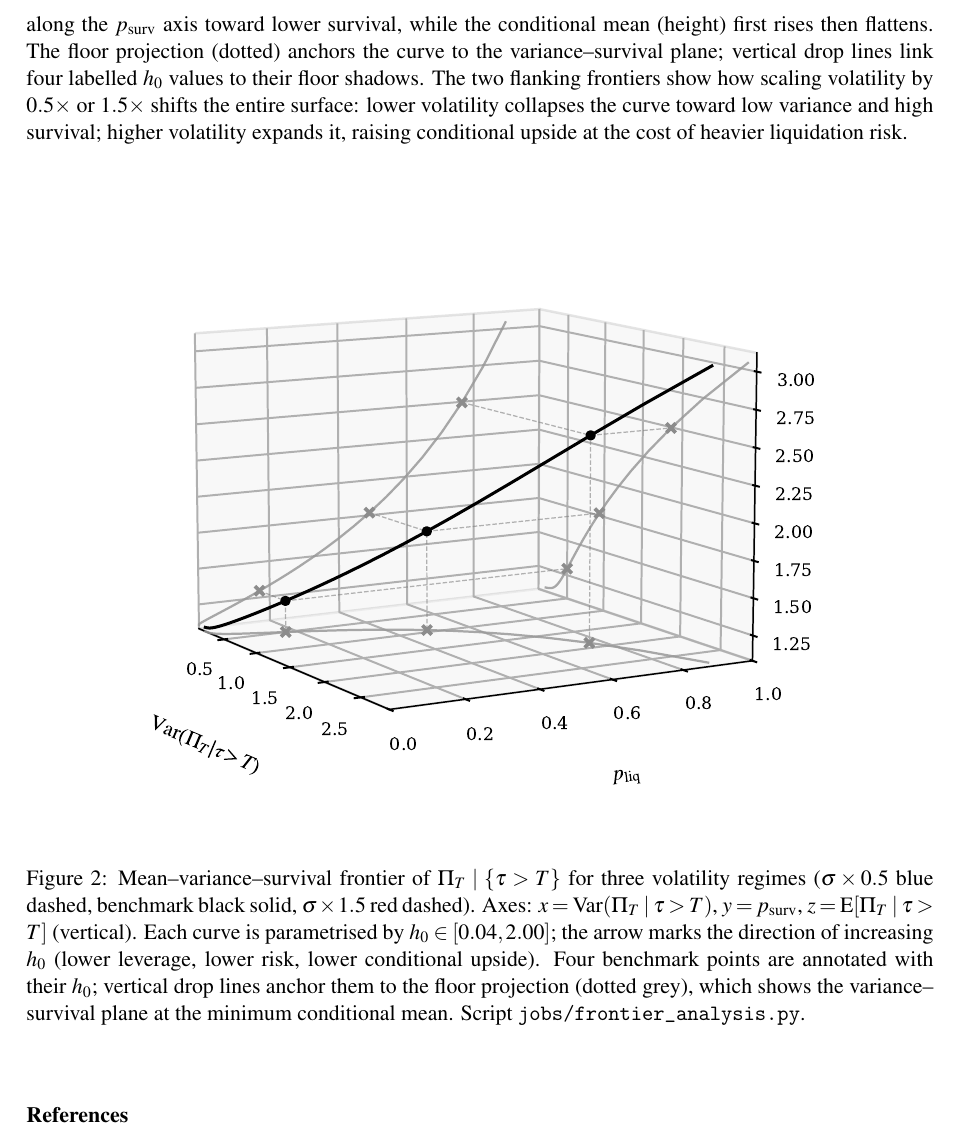
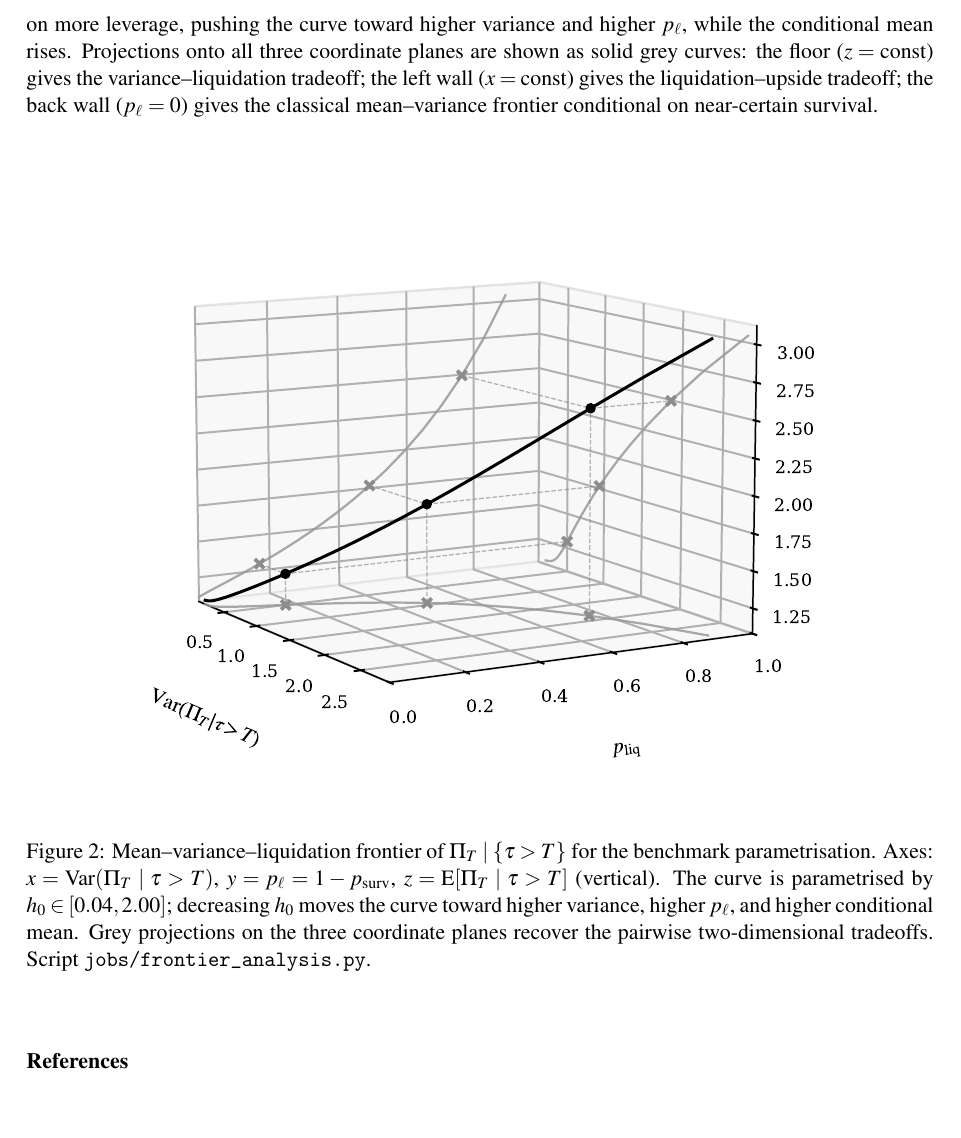
Before and after one commit to francisliu2/Defi_interestRate, a LaTeX paper (latex/optimal_long_short.tex): part of page 21 of 23, cut at the place of the change, the shorter picture padded with empty space. Compiled offline with pdfLaTeX.

Commit message:
update latex

```diff
--- a/latex/optimal_long_short.tex
+++ b/latex/optimal_long_short.tex
@@ -1494,7 +1490,0 @@ Each curve is parametrised by $h_0\in[0.04,2.00]$: as $h_0$ falls, conditional v
-rises and the curve moves forward along the $p_{\mathrm{surv}}$ axis toward lower survival,
-while the conditional mean (height) first rises then flattens.
-The floor projection (dotted) anchors the curve to the variance--survival plane;
-vertical drop lines link four labelled $h_0$ values to their floor shadows.
-The two flanking frontiers show how scaling volatility by $0.5\times$ or $1.5\times$ shifts
-the entire surface: lower volatility collapses the curve toward low variance and high survival;
-higher volatility expands it, raising conditional upside at the cost of heavier liquidation risk.
@@ -1501,15 +1495,20 @@ higher volatility expands it, raising conditional upside at the cost of heavier
+on more leverage, pushing the curve toward higher variance and higher $p_\ell$, while
+the conditional mean rises.
+Projections onto all three coordinate planes are shown as solid grey curves: the floor
+($z=\text{const}$) gives the variance--liquidation tradeoff; the left wall ($x=\text{const}$)
+gives the liquidation--upside tradeoff; the back wall ($p_\ell=0$) gives the classical
+mean--variance frontier conditional on near-certain survival.
 
 \begin{figure}[ht]
 \centering
 \includegraphics[width=0.78\linewidth]{fig_frontier.pdf}
-\caption{Mean--variance--survival frontier of $\Pi_T\mid\{\tau>T\}$ for three volatility
-regimes ($\sigma\times 0.5$ blue dashed, benchmark black solid, $\sigma\times 1.5$ red dashed).
-Axes: $x=\mathrm{Var}(\Pi_T\mid\tau>T)$, $y=p_{\mathrm{surv}}$, $z=\mathrm{E}[\Pi_T\mid\tau>T]$ (vertical).
-Each curve is parametrised by $h_0\in[0.04,2.00]$; the arrow marks the direction of
-increasing $h_0$ (lower leverage, lower risk, lower conditional upside).
-Four benchmark points are annotated with their $h_0$; vertical drop lines anchor them
-to the floor projection (dotted grey), which shows the variance--survival plane at the
-minimum conditional mean.
+\caption{Mean--variance--liquidation frontier of $\Pi_T\mid\{\tau>T\}$ for the benchmark
+parametrisation.
+Axes: $x=\mathrm{Var}(\Pi_T\mid\tau>T)$, $y=p_\ell=1-p_{\mathrm{surv}}$,
+$z=\mathrm{E}[\Pi_T\mid\tau>T]$ (vertical).
+The curve is parametrised by $h_0\in[0.04,2.00]$; decreasing $h_0$ moves the curve toward
+higher variance, higher $p_\ell$, and higher conditional mean.
+Grey projections on the three coordinate planes recover the pairwise two-dimensional tradeoffs.
 Script \texttt{jobs/frontier\_analysis.py}.}
 \label{fig:frontier}
 \end{figure}
```
Also changed, not shown: latex/optimal_long_short.pdf, latex/optimal_long_short.tex (7 more changed lines).
